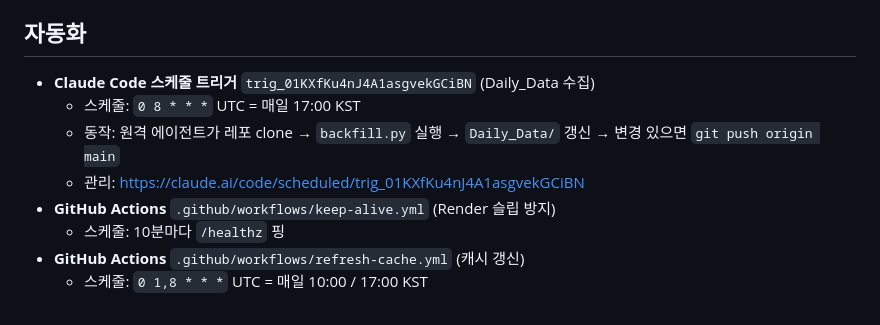
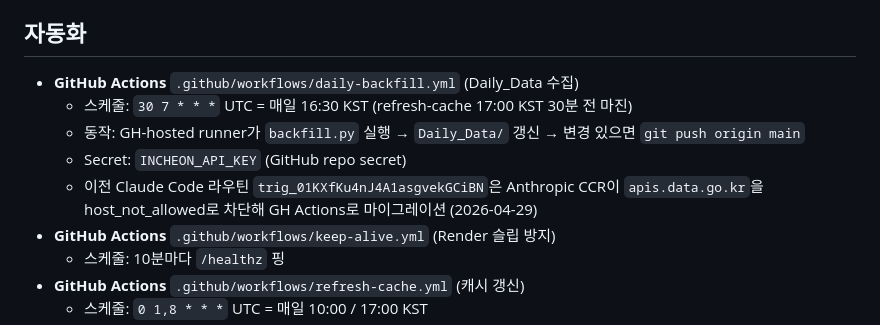
Before and after one commit to jongho1972/icn-dashboard, a Markdown page: CLAUDE.md, the part around the change. GitHub-like rendering.

Commit message:
docs: update automation section for GH Actions migration
이전 Claude Code 라우틴은 Anthropic CCR의 apis.data.go.kr 차단으로
작동 불가. GH Actions daily-backfill.yml로 이전 완료. cron도
refresh-cache와 충돌 회피해 16:30 KST로 조정.

Co-Authored-By: Claude Opus 4.7 (1M context) <noreply@anthropic.com>

```diff
--- a/CLAUDE.md
+++ b/CLAUDE.md
@@ -100,10 +100,11 @@ uvicorn main:app --reload --port 8000
 
 ## 자동화
 
-- **Claude Code 스케줄 트리거** `trig_01KXfKu4nJ4A1asgvekGCiBN` (Daily_Data 수집)
-  - 스케줄: `0 8 * * *` UTC = 매일 17:00 KST
-  - 동작: 원격 에이전트가 레포 clone → `backfill.py` 실행 → `Daily_Data/` 갱신 → 변경 있으면 `git push origin main`
-  - 관리: <https://claude.ai/code/scheduled/trig_01KXfKu4nJ4A1asgvekGCiBN>
+- **GitHub Actions** `.github/workflows/daily-backfill.yml` (Daily_Data 수집)
+  - 스케줄: `30 7 * * *` UTC = 매일 16:30 KST (refresh-cache 17:00 KST 30분 전 마진)
+  - 동작: GH-hosted runner가 `backfill.py` 실행 → `Daily_Data/` 갱신 → 변경 있으면 `git push origin main`
+  - Secret: `INCHEON_API_KEY` (GitHub repo secret)
+  - 이전 Claude Code 라우틴 `trig_01KXfKu4nJ4A1asgvekGCiBN`은 Anthropic CCR이 `apis.data.go.kr`을 host_not_allowed로 차단해 GH Actions로 마이그레이션 (2026-04-29)
 - **GitHub Actions** `.github/workflows/keep-alive.yml` (Render 슬립 방지)
   - 스케줄: 10분마다 `/healthz` 핑
 - **GitHub Actions** `.github/workflows/refresh-cache.yml` (캐시 갱신)
```
